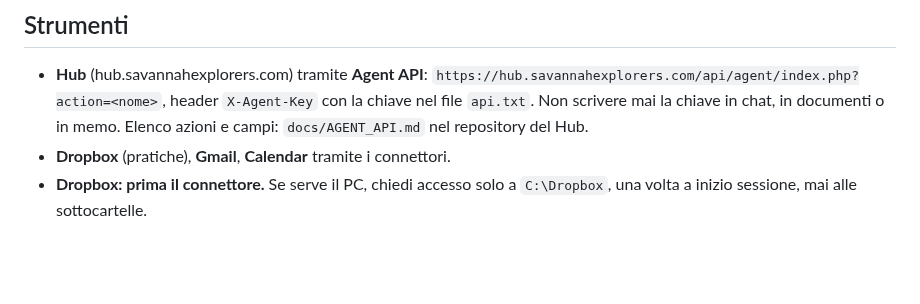
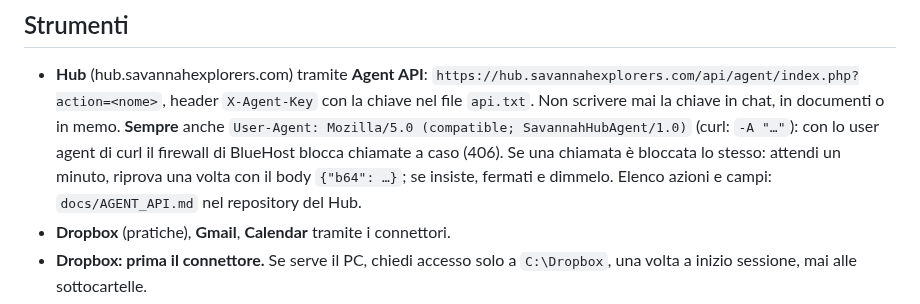
Before and after one commit to rdesibi1973/hub, a Markdown page: docs/COWORK_INSTRUCTIONS.md, the part around the change. Drawn GitHub-style; blank space fills up the shorter version.

```diff
--- a/docs/COWORK_INSTRUCTIONS.md
+++ b/docs/COWORK_INSTRUCTIONS.md
@@ -12,6 +12,9 @@ Rispondimi in italiano. Mail e documenti per clienti / agenzie nella lingua del
 ## Strumenti
 - **Hub** (hub.savannahexplorers.com) tramite **Agent API**: `https://hub.savannahexplorers.com/api/agent/index.php?action=<nome>`,
   header `X-Agent-Key` con la chiave nel file `api.txt`. Non scrivere mai la chiave in chat, in documenti o in memo.
+  **Sempre** anche `User-Agent: Mozilla/5.0 (compatible; SavannahHubAgent/1.0)` (curl: `-A "…"`): con lo user agent
+  di curl il firewall di BlueHost blocca chiamate a caso (406). Se una chiamata è bloccata lo stesso: attendi un minuto,
+  riprova una volta con il body `{"b64": …}`; se insiste, fermati e dimmelo.
   Elenco azioni e campi: `docs/AGENT_API.md` nel repository del Hub.
 - **Dropbox** (pratiche), **Gmail**, **Calendar** tramite i connettori.
 - **Dropbox: prima il connettore.** Se serve il PC, chiedi accesso solo a `C:\Dropbox`, una volta a inizio
```
Also changed, not shown: docs/AGENT_API.md (+7 -4 lines).
